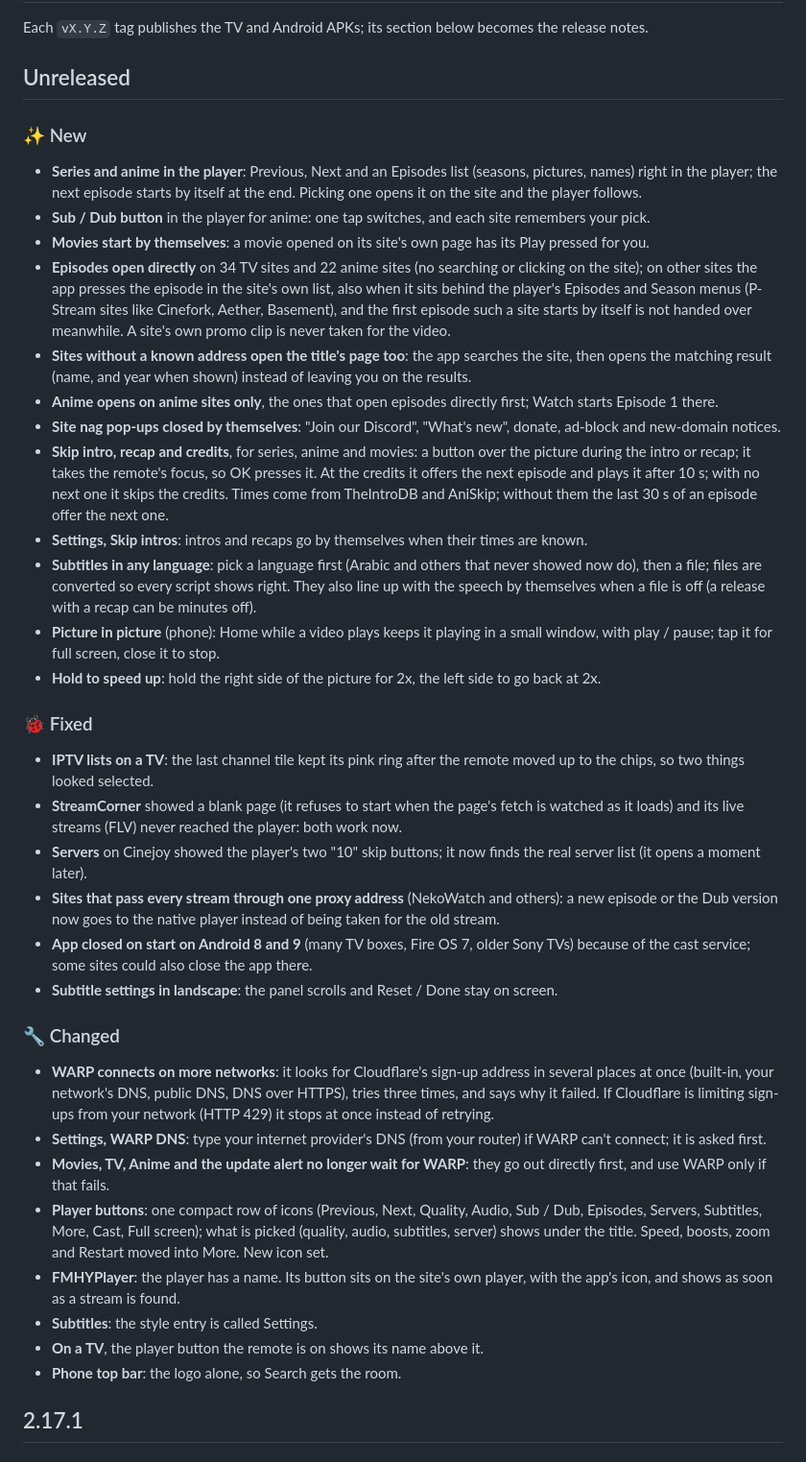
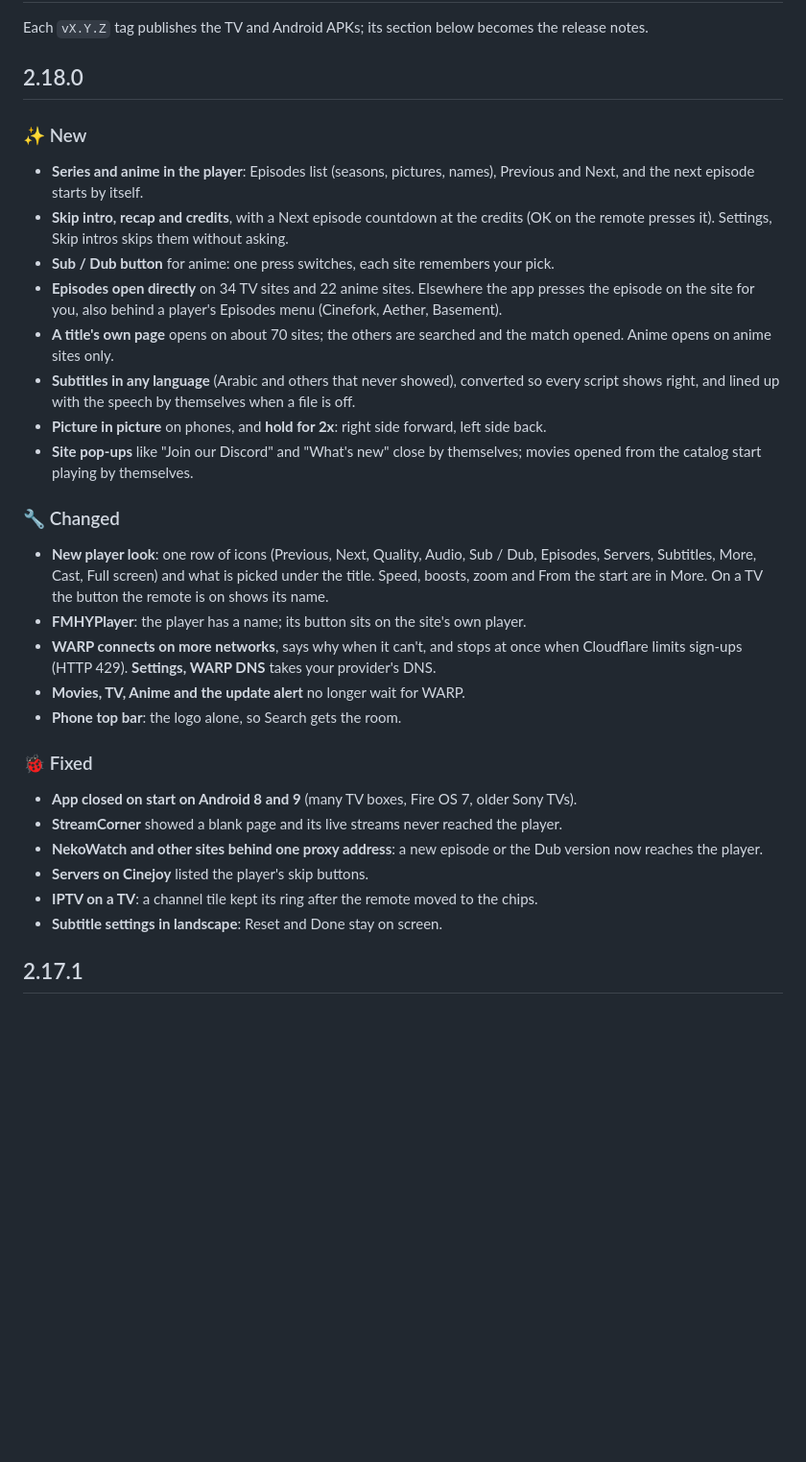
Before and after one commit to AhmadNaruto/android, a Markdown page: CHANGELOG.md, the part around the change. Shown at 96% size. Drawn GitHub-style; blank space fills up the shorter version.

```diff
--- a/CHANGELOG.md
+++ b/CHANGELOG.md
@@ -2,39 +2,32 @@
 
 Each `vX.Y.Z` tag publishes the TV and Android APKs; its section below becomes the release notes.
 
-## Unreleased
+## 2.18.0
 
 ### ✨ New
-- **Series and anime in the player**: Previous, Next and an Episodes list (seasons, pictures, names) right in the player; the next episode starts by itself at the end. Picking one opens it on the site and the player follows.
-- **Sub / Dub button** in the player for anime: one tap switches, and each site remembers your pick.
-- **Movies start by themselves**: a movie opened on its site's own page has its Play pressed for you.
-- **Episodes open directly** on 34 TV sites and 22 anime sites (no searching or clicking on the site); on other sites the app presses the episode in the site's own list, also when it sits behind the player's Episodes and Season menus (P-Stream sites like Cinefork, Aether, Basement), and the first episode such a site starts by itself is not handed over meanwhile. A site's own promo clip is never taken for the video.
-- **Sites without a known address open the title's page too**: the app searches the site, then opens the matching result (name, and year when shown) instead of leaving you on the results.
-- **Anime opens on anime sites only**, the ones that open episodes directly first; Watch starts Episode 1 there.
-- **Site nag pop-ups closed by themselves**: "Join our Discord", "What's new", donate, ad-block and new-domain notices.
-- **Skip intro, recap and credits**, for series, anime and movies: a button over the picture during the intro or recap; it takes the remote's focus, so OK presses it. At the credits it offers the next episode and plays it after 10 s; with no next one it skips the credits. Times come from TheIntroDB and AniSkip; without them the last 30 s of an episode offer the next one.
-- **Settings, Skip intros**: intros and recaps go by themselves when their times are known.
-- **Subtitles in any language**: pick a language first (Arabic and others that never showed now do), then a file; files are converted so every script shows right. They also line up with the speech by themselves when a file is off (a release with a recap can be minutes off).
-- **Picture in picture** (phone): Home while a video plays keeps it playing in a small window, with play / pause; tap it for full screen, close it to stop.
-- **Hold to speed up**: hold the right side of the picture for 2x, the left side to go back at 2x.
+- **Series and anime in the player**: Episodes list (seasons, pictures, names), Previous and Next, and the next episode starts by itself.
+- **Skip intro, recap and credits**, with a Next episode countdown at the credits (OK on the remote presses it). Settings, Skip intros skips them without asking.
+- **Sub / Dub button** for anime: one press switches, each site remembers your pick.
+- **Episodes open directly** on 34 TV sites and 22 anime sites. Elsewhere the app presses the episode on the site for you, also behind a player's Episodes menu (Cinefork, Aether, Basement).
+- **A title's own page** opens on about 70 sites; the others are searched and the match opened. Anime opens on anime sites only.
+- **Subtitles in any language** (Arabic and others that never showed), converted so every script shows right, and lined up with the speech by themselves when a file is off.
+- **Picture in picture** on phones, and **hold for 2x**: right side forward, left side back.
+- **Site pop-ups** like "Join our Discord" and "What's new" close by themselves; movies opened from the catalog start playing by themselves.
+
+### 🔧 Changed
+- **New player look**: one row of icons (Previous, Next, Quality, Audio, Sub / Dub, Episodes, Servers, Subtitles, More, Cast, Full screen) and what is picked under the title. Speed, boosts, zoom and From the start are in More. On a TV the button the remote is on shows its name.
+- **FMHYPlayer**: the player has a name; its button sits on the site's own player.
+- **WARP connects on more networks**, says why when it can't, and stops at once when Cloudflare limits sign-ups (HTTP 429). **Settings, WARP DNS** takes your provider's DNS.
+- **Movies, TV, Anime and the update alert** no longer wait for WARP.
+- **Phone top bar**: the logo alone, so Search gets the room.
 
 ### 🐞 Fixed
-- **IPTV lists on a TV**: the last channel tile kept its pink ring after the remote moved up to the chips, so two things looked selected.
-- **StreamCorner** showed a blank page (it refuses to start when the page's fetch is watched as it loads) and its live streams (FLV) never reached the player: both work now.
-- **Servers** on Cinejoy showed the player's two "10" skip buttons; it now finds the real server list (it opens a moment later).
-- **Sites that pass every stream through one proxy address** (NekoWatch and others): a new episode or the Dub version now goes to the native player instead of being taken for the old stream.
-- **App closed on start on Android 8 and 9** (many TV boxes, Fire OS 7, older Sony TVs) because of the cast service; some sites could also close the app there.
-- **Subtitle settings in landscape**: the panel scrolls and Reset / Done stay on screen.
-
-### 🔧 Changed
-- **WARP connects on more networks**: it looks for Cloudflare's sign-up address in several places at once (built-in, your network's DNS, public DNS, DNS over HTTPS), tries three times, and says why it failed. If Cloudflare is limiting sign-ups from your network (HTTP 429) it stops at once instead of retrying.
-- **Settings, WARP DNS**: type your internet provider's DNS (from your router) if WARP can't connect; it is asked first.
-- **Movies, TV, Anime and the update alert no longer wait for WARP**: they go out directly first, and use WARP only if that fails.
-- **Player buttons**: one compact row of icons (Previous, Next, Quality, Audio, Sub / Dub, Episodes, Servers, Subtitles, More, Cast, Full screen); what is picked (quality, audio, subtitles, server) shows under the title. Speed, boosts, zoom and Restart moved into More. New icon set.
-- **FMHYPlayer**: the player has a name. Its button sits on the site's own player, with the app's icon, and shows as soon as a stream is found.
-- **Subtitles**: the style entry is called Settings.
-- **On a TV**, the player button the remote is on shows its name above it.
-- **Phone top bar**: the logo alone, so Search gets the room.
+- **App closed on start on Android 8 and 9** (many TV boxes, Fire OS 7, older Sony TVs).
+- **StreamCorner** showed a blank page and its live streams never reached the player.
+- **NekoWatch and other sites behind one proxy address**: a new episode or the Dub version now reaches the player.
+- **Servers on Cinejoy** listed the player's skip buttons.
+- **IPTV on a TV**: a channel tile kept its ring after the remote moved to the chips.
+- **Subtitle settings in landscape**: Reset and Done stay on screen.
 
 ## 2.17.1
 
```
Also changed, not shown: README.md (+21 -9 lines), docs/screenshots/phone-episodes.jpg (added), docs/screenshots/phone-home.jpg, docs/screenshots/phone-player.jpg, docs/screenshots/player.jpg, 3 other files.
